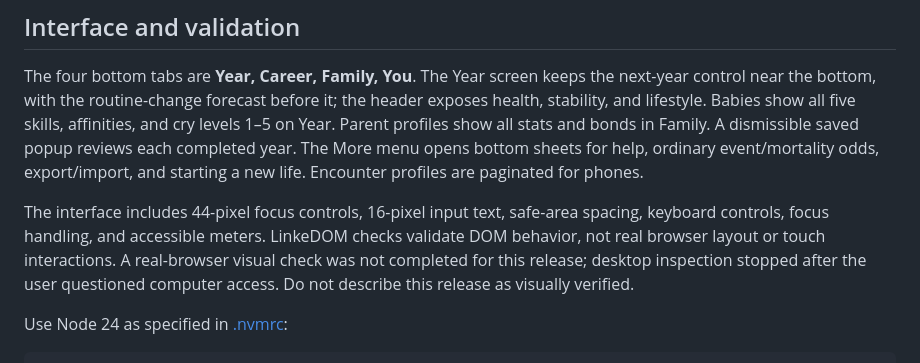
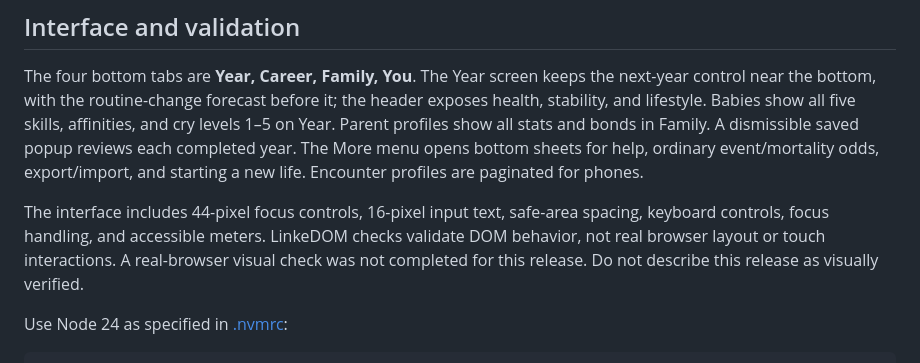
Before and after one commit to adaford/lifelines, a Markdown page: HANDOFF.md, the part around the change. GitHub-like rendering.

Commit message:
Keep visual verification note focused on release status

```diff
--- a/HANDOFF.md
+++ b/HANDOFF.md
@@ -158,7 +158,7 @@ Preserve stable job/event IDs and queued family subject IDs. New state fields ne
 
 The four bottom tabs are **Year, Career, Family, You**. The Year screen keeps the next-year control near the bottom, with the routine-change forecast before it; the header exposes health, stability, and lifestyle. Babies show all five skills, affinities, and cry levels 1–5 on Year. Parent profiles show all stats and bonds in Family. A dismissible saved popup reviews each completed year. The More menu opens bottom sheets for help, ordinary event/mortality odds, export/import, and starting a new life. Encounter profiles are paginated for phones.
 
-The interface includes 44-pixel focus controls, 16-pixel input text, safe-area spacing, keyboard controls, focus handling, and accessible meters. LinkeDOM checks validate DOM behavior, not real browser layout or touch interactions. A real-browser visual check was not completed for this release; desktop inspection stopped after the user questioned computer access. Do not describe this release as visually verified.
+The interface includes 44-pixel focus controls, 16-pixel input text, safe-area spacing, keyboard controls, focus handling, and accessible meters. LinkeDOM checks validate DOM behavior, not real browser layout or touch interactions. A real-browser visual check was not completed for this release. Do not describe this release as visually verified.
 
 Use Node 24 as specified in [.nvmrc](.nvmrc):
 
```
